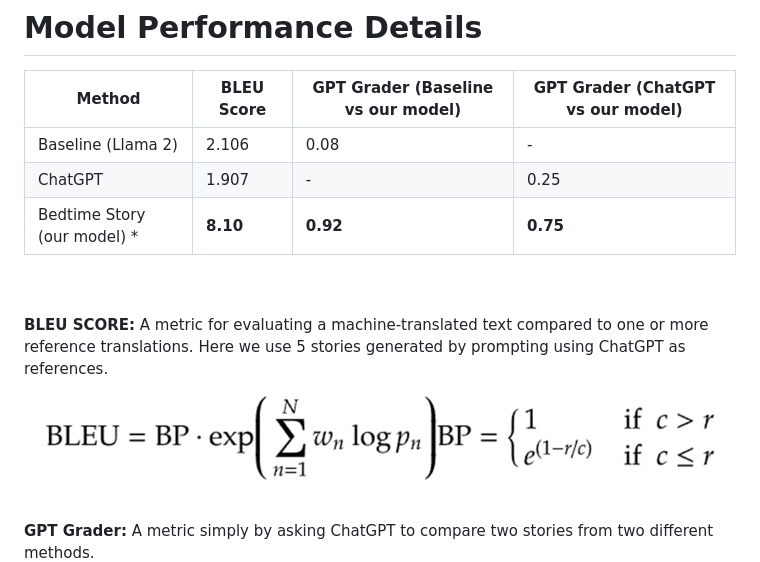
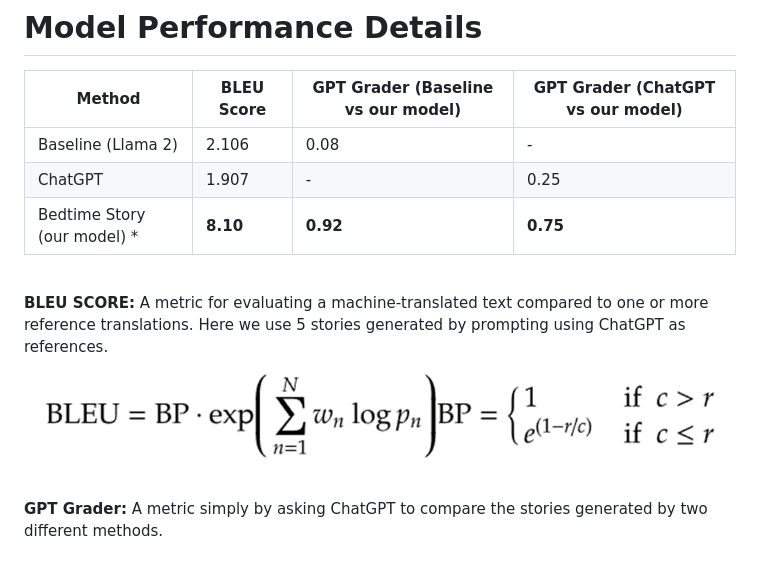
Before and after one commit to lyc2001/bedtime_story_generator, a Markdown page: Readme.md, the part around the change. Rendered like a GitHub page.

```diff
--- a/Readme.md
+++ b/Readme.md
@@ -11,12 +11,11 @@
 | Bedtime Story (our model) \* | **8.10**   | **0.92**                              | **0.75**                          |
 
 \
-\
 **BLEU SCORE:** A metric for evaluating a machine-translated text compared to one or more reference translations. Here we use 5 stories generated by prompting using ChatGPT as references.\
 ![Alt text](static/bleu.png "BLEU Score Formula")
 \
 \
-**GPT Grader:** A metric simply by asking ChatGPT to compare two stories from two different methods.\
+**GPT Grader:** A metric simply by asking ChatGPT to compare the stories generated by two different methods.\
   ![Alt text](static/gpt_grader.png "GPT Grader Formula")
 # Model Output Examples
 >1. Input: 👧🏻, 🏫, 👭\
```
